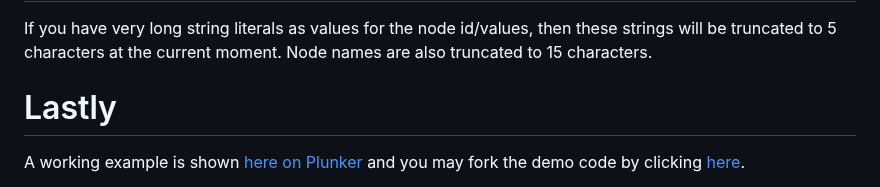
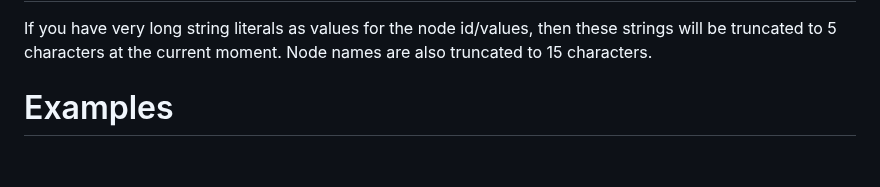
Before and after one commit to vangj/jsbayes-viz, a Markdown page: README.md, the part around one of its changes. Rendered like a GitHub page; blank space fills up the shorter version.

Commit message:
add example

```diff
--- a/README.md
+++ b/README.md
@@ -109,6 +109,5 @@ Or better yet, copy and modify [jsbayes-viz.scss](jsbayes-viz.scss) and modify i
 # Some gotcha's
 If you have very long string literals as values for the node id/values, then these strings will be truncated to 5 characters at the current moment. Node names are also truncated to 15 characters.
 
-# Lastly
-A working example is shown [here on Plunker](https://run.plnkr.co/plunks/fjL6Yq/) and you may fork the demo code by clicking [here](https://plnkr.co/edit/fjL6Yq).
+# Examples
 
```
Also changed, not shown: other parts of README.md (+0 -2 lines).
